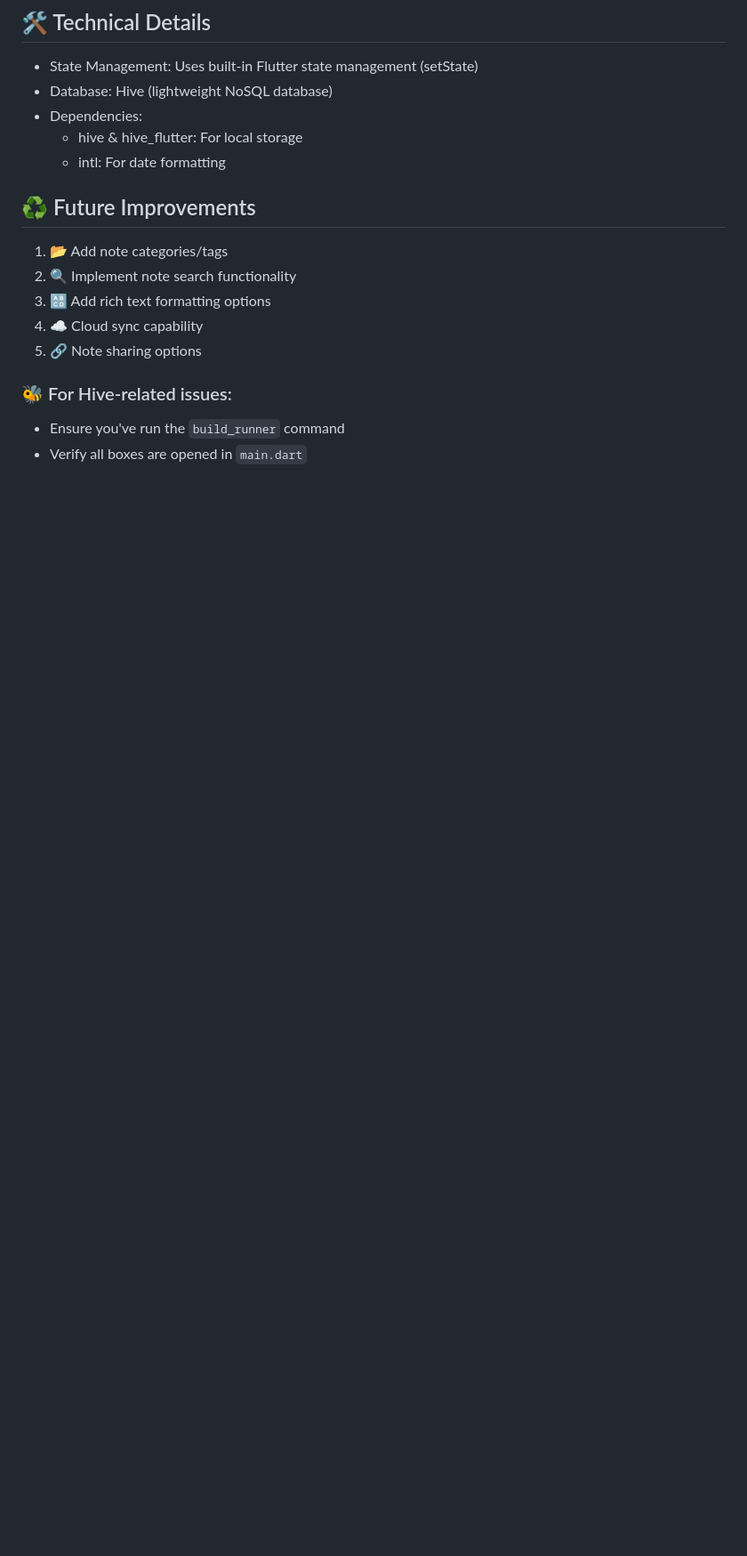
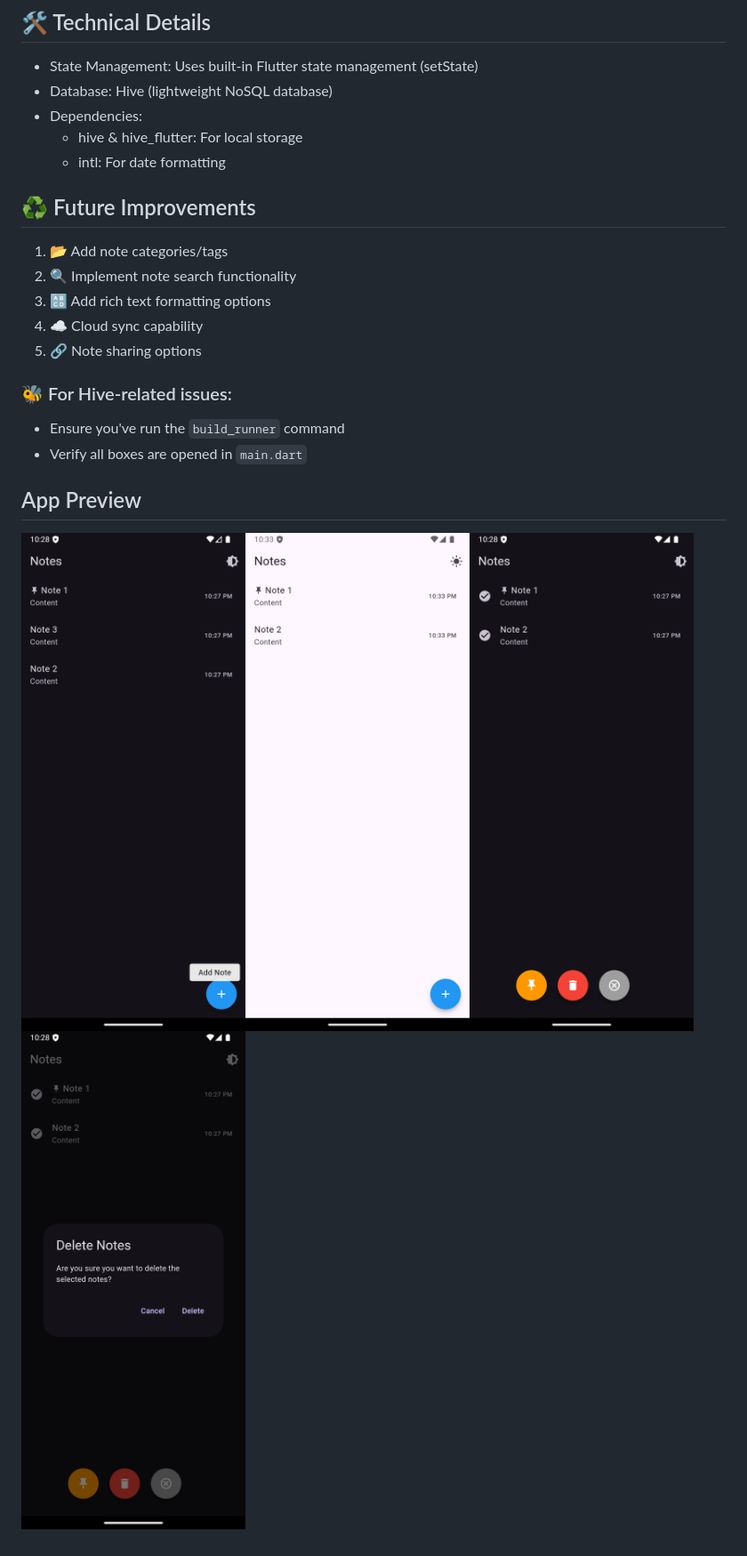
Before and after one commit to MoBakr99/Simple-Note-App, a Markdown page: README.md, the part around the change. Shown: that part at 89% size. GitHub-like rendering; pictures changed too: simple_note_app/assets/app preview/Screenshot_1754335694.png (added), simple_note_app/assets/app preview/Screenshot_1754335738.png (added), simple_note_app/assets/app preview/Screenshot_1754335743.png (added); blank space fills up the shorter version.

Commit message:
Added some Screenshots of the App

```diff
--- a/README.md
+++ b/README.md
@@ -89,3 +89,6 @@ The app follows a clean structure with these main components:
 
 - Ensure you've run the `build_runner` command
 - Verify all boxes are opened in `main.dart`
+
+## App Preview
+![alt text](simple_note_app/assets/app%20preview/Screenshot_1754335694.png)![alt text](simple_note_app/assets/app%20preview/Screenshot_1754336016.png)![alt text](simple_note_app/assets/app%20preview/Screenshot_1754335738.png)![alt text](simple_note_app/assets/app%20preview/Screenshot_1754335743.png)
```
Also changed, not shown: simple_note_app/README.md (+3 -0 lines).
